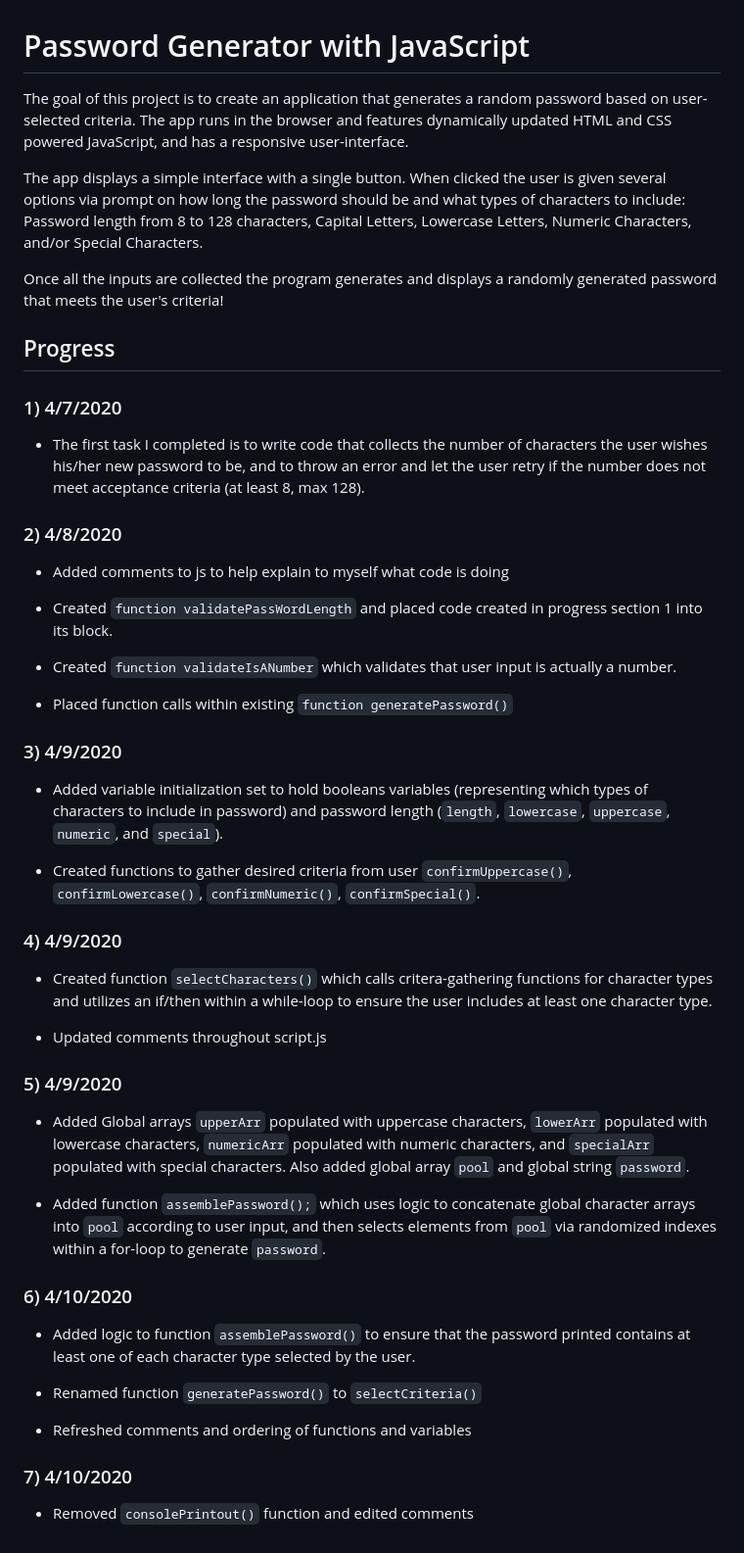
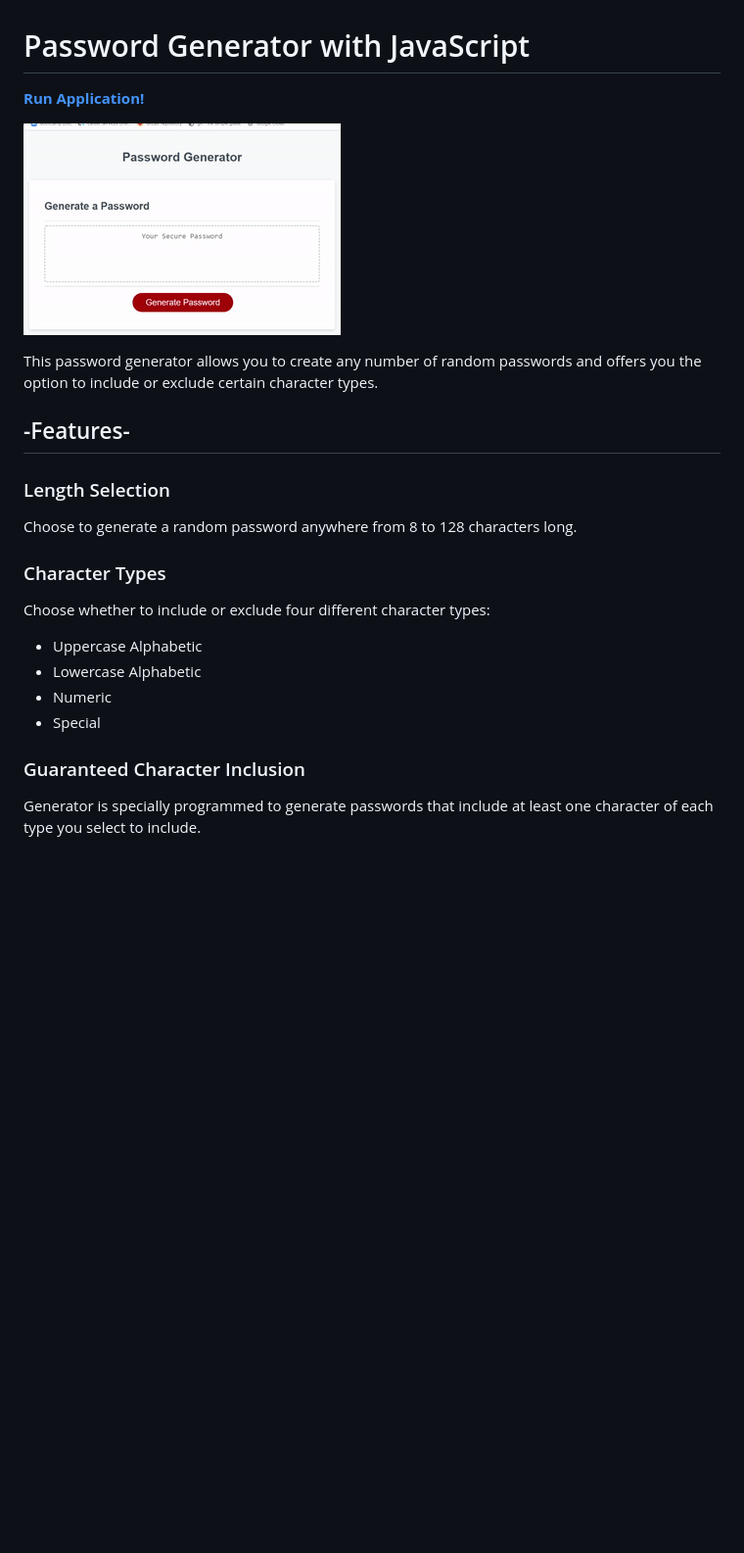
Before and after one commit to JMantis0/password-generator, a Markdown page: README.md, the part around the change. Shown: that part at 98% size. Rendered like a GitHub page; pictures changed too: assets/images/generator.gif (added); blank space fills up the shorter version.

Commit message:
Update readme and removed redundant js

```diff
--- a/README.md
+++ b/README.md
@@ -1,54 +1,23 @@
 # Password Generator with JavaScript
 
-The goal of this project is to create an application that generates a random password based on user-selected criteria. The app runs in the browser and features dynamically updated HTML and CSS powered JavaScript, and has a responsive user-interface.
+**[Run Application!](https://jmantis0.github.io/password-generator/)**
 
-The app displays a simple interface with a single button.
-When clicked the user is given several options via prompt on how long the password should be and what types of characters to include:
-Password length from 8 to 128 characters, Capital Letters, Lowercase Letters, Numeric Characters, and/or Special Characters.
+![Generate](assets/images/generator.gif)
 
-Once all the inputs are collected the program generates and displays a randomly generated password that meets the user's criteria!
+This password generator allows you to create any number of random passwords and offers you the option to include or exclude certain character types.
 
-## Progress
+## -Features-
 
-### 1) 4/7/2020
+### Length Selection
+Choose to generate a random password anywhere from 8 to 128 characters long.
 
-* The first task I completed is to write code that collects the number of characters the user wishes his/her new password to be, and to throw an error and let the user retry if the number does not meet acceptance criteria (at least 8, max 128).
+### Character Types
+Choose whether to include or exclude four different character types:
 
-### 2) 4/8/2020
+* Uppercase Alphabetic
+* Lowercase Alphabetic
+* Numeric
+* Special
 
-* Added comments to js to help explain to myself what code is doing
-
-* Created `function validatePassWordLength` and placed code created in progress section 1 into its block.
-* Created `function validateIsANumber` which validates that user input is actually a number.
-* Placed function calls within existing `function generatePassword()`
-
-### 3) 4/9/2020
-
-* Added variable initialization set to hold booleans variables (representing which types of characters to include in password) and password length (`length`, `lowercase`, `uppercase`, `numeric`, and `special`).
-
-* Created functions to gather desired criteria from user `confirmUppercase()`, `confirmLowercase()`, `confirmNumeric()`, `confirmSpecial()`.
-
-### 4) 4/9/2020
-
-* Created function `selectCharacters()` which calls critera-gathering functions for character types and utilizes an if/then within a while-loop to ensure the user includes at least one character type.
-
-* Updated comments throughout script.js
-
-### 5) 4/9/2020
-
-* Added Global arrays `upperArr` populated with uppercase characters, `lowerArr` populated with lowercase characters, `numericArr` populated with numeric characters, and `specialArr` populated with special characters.  Also added global array `pool` and global string `password`.
-
-* Added function `assemblePassword();` which uses logic to concatenate global character arrays into `pool` according to user input, and then selects elements from `pool` via randomized indexes within a for-loop to generate `password`.
-
-### 6) 4/10/2020
-
-* Added logic to function `assemblePassword()` to ensure that the password printed contains at least one of each character type selected by the user.
-
-* Renamed function `generatePassword()` to `selectCriteria()`
-
-* Refreshed comments and ordering of
-functions and variables
-
-### 7) 4/10/2020
-
-* Removed `consolePrintout()` function and edited comments
+### Guaranteed Character Inclusion
+Generator is specially programmed to generate passwords that include at least one character of each type you select to include.
```
Also changed, not shown: 5 other files.
